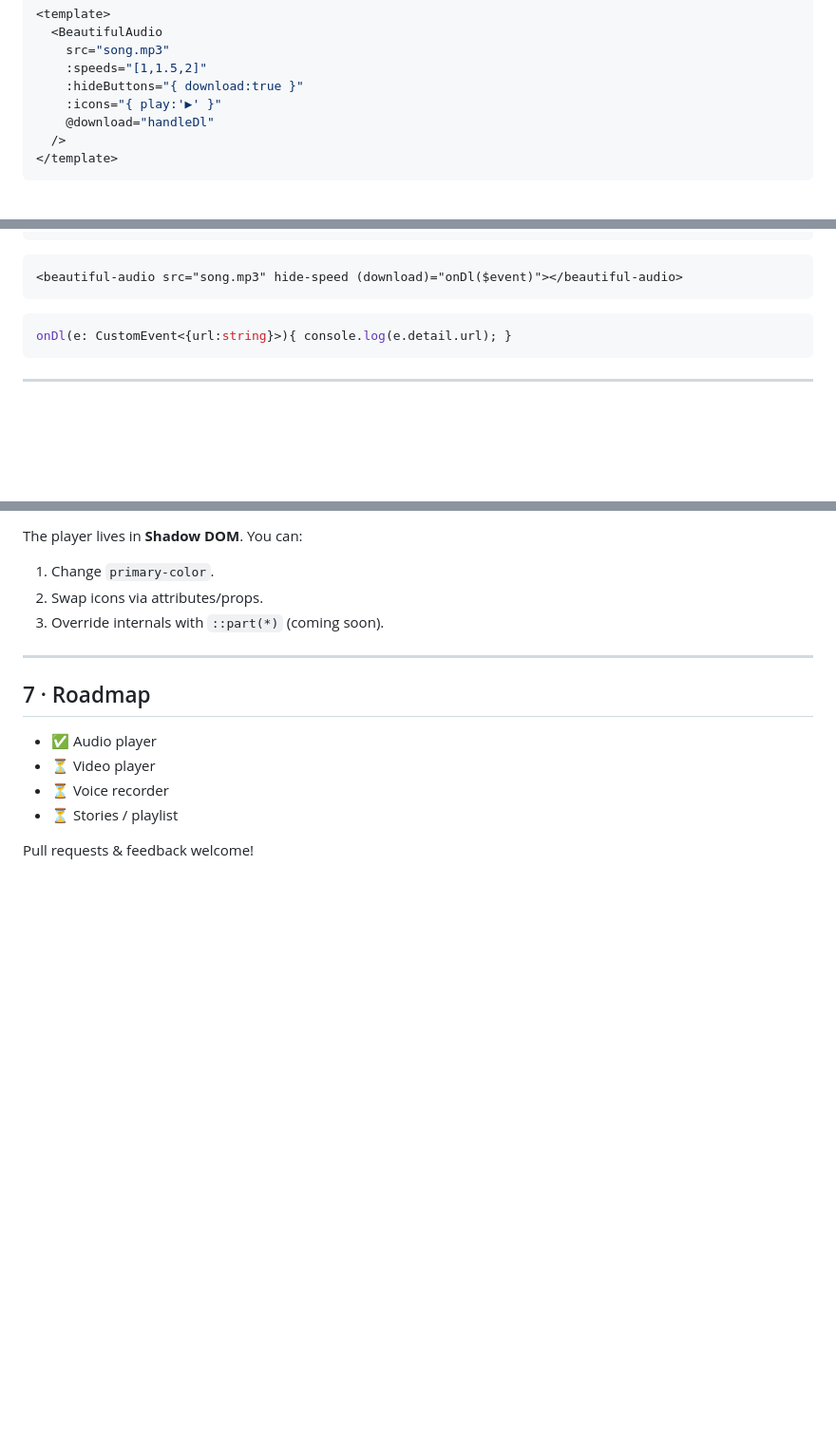
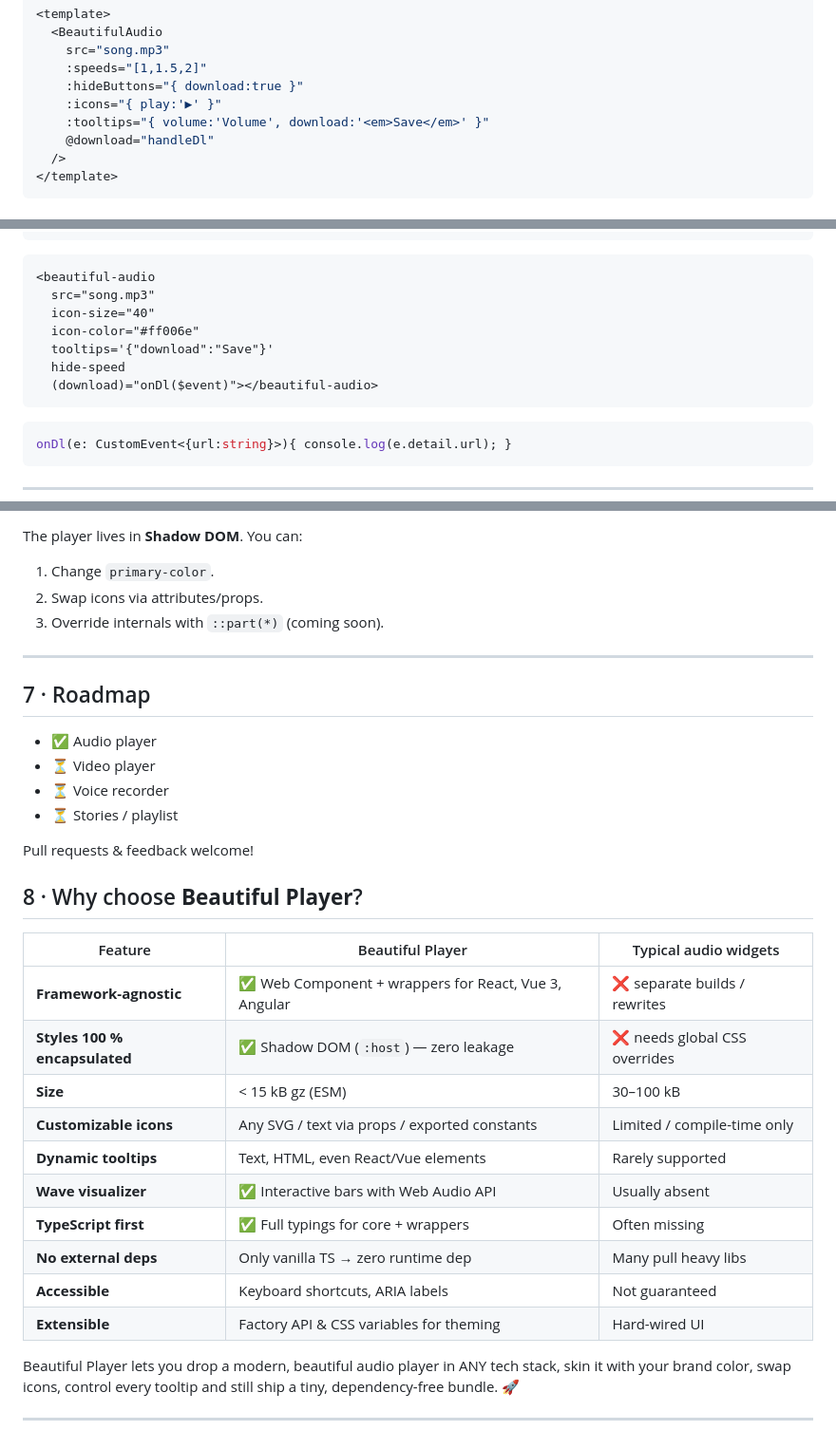
Before and after one commit to samuelrms/beautiful-player, a Markdown page: README.md, 3 parts joined by grey strips. Shown at 95% size. GitHub-like rendering; blank space fills up the shorter version.

````diff
--- a/README.md
+++ b/README.md
@@ -121,6 +143,7 @@ function handleDl(e:any){ console.log(e.detail.url) }
     :speeds="[1,1.5,2]"
     :hideButtons="{ download:true }"
     :icons="{ play:'▶' }"
+    :tooltips="{ volume:'Volume', download:'<em>Save</em>' }"
     @download="handleDl"
   />
 </template>
@@ -141,7 +164,13 @@ export class AppModule {}
 ```
 
 ```html
-<beautiful-audio src="song.mp3" hide-speed (download)="onDl($event)"></beautiful-audio>
+<beautiful-audio
+  src="song.mp3"
+  icon-size="40"
+  icon-color="#ff006e"
+  tooltips='{"download":"Save"}'
+  hide-speed
+  (download)="onDl($event)"></beautiful-audio>
 ```
 
 ```ts
@@ -185,3 +214,22 @@ The player lives in **Shadow DOM**. You can:
 * ⏳ Stories / playlist
 
 Pull requests & feedback welcome!
+
+## 8 · Why choose **Beautiful Player**?
+
+| Feature | Beautiful Player | Typical audio widgets |
+|---------|------------------|-----------------------|
+| **Framework-agnostic** | ✅ Web Component + wrappers for React, Vue 3, Angular | ❌ separate builds / rewrites |
+| **Styles 100 % encapsulated** | ✅ Shadow DOM (`:host`) — zero leakage | ❌ needs global CSS overrides |
+| **Size** | < 15 kB gz (ESM) | 30–100 kB |
+| **Customizable icons** | Any SVG / text via props / exported constants | Limited / compile-time only |
+| **Dynamic tooltips** | Text, HTML, even React/Vue elements | Rarely supported |
+| **Wave visualizer** | ✅ Interactive bars with Web Audio API | Usually absent |
+| **TypeScript first** | ✅ Full typings for core + wrappers | Often missing |
+| **No external deps** | Only vanilla TS → zero runtime dep | Many pull heavy libs |
+| **Accessible** | Keyboard shortcuts, ARIA labels | Not guaranteed |
+| **Extensible** | Factory API & CSS variables for theming | Hard-wired UI |
+
+Beautiful Player lets you drop a modern, beautiful audio player in ANY tech stack, skin it with your brand color, swap icons, control every tooltip and still ship a tiny, dependency-free bundle. 🚀
+
+---
````
Also changed, not shown: other parts of README.md (+39 -17 lines).
